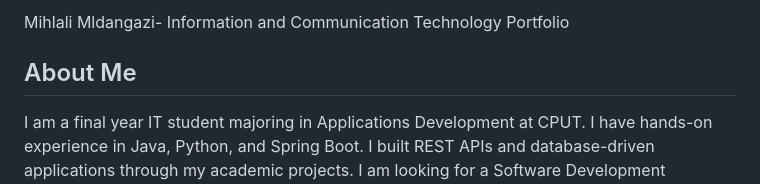
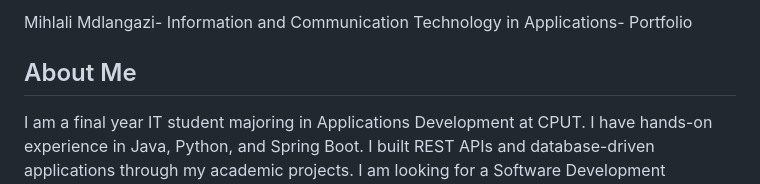
Before and after one commit to MihlaliMdlangazi/MihlaliMdlangazi_POE.github.io, a Markdown page: README.md, the part around the change. Drawn GitHub-style.

```diff
--- a/README.md
+++ b/README.md
@@ -1,4 +1,4 @@
-Mihlali Mldangazi- Information and Communication Technology Portfolio
+Mihlali Mdlangazi- Information and Communication Technology in Applications- Portfolio
 
 ## About Me
 
```
